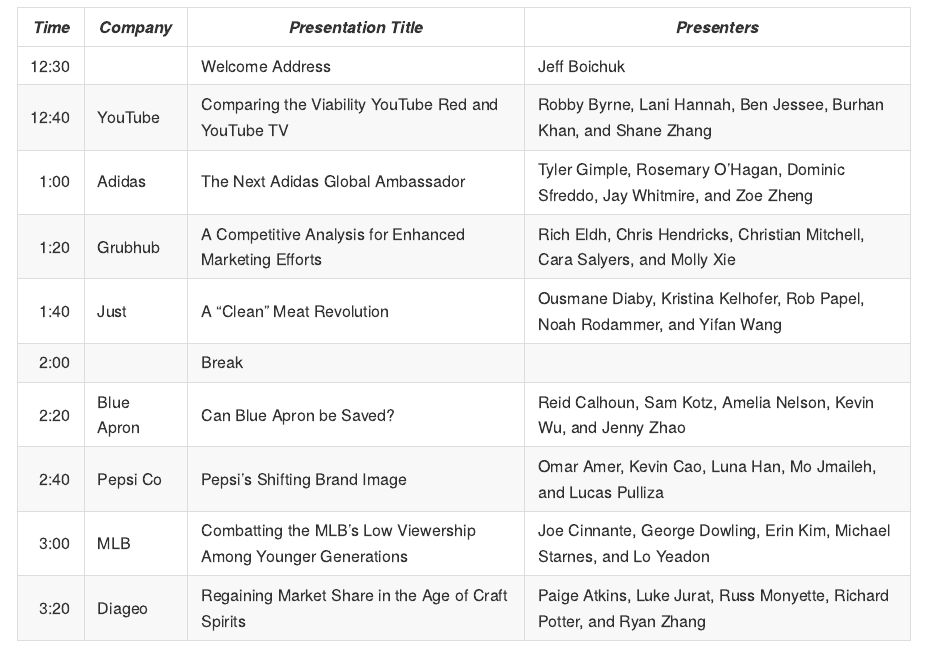
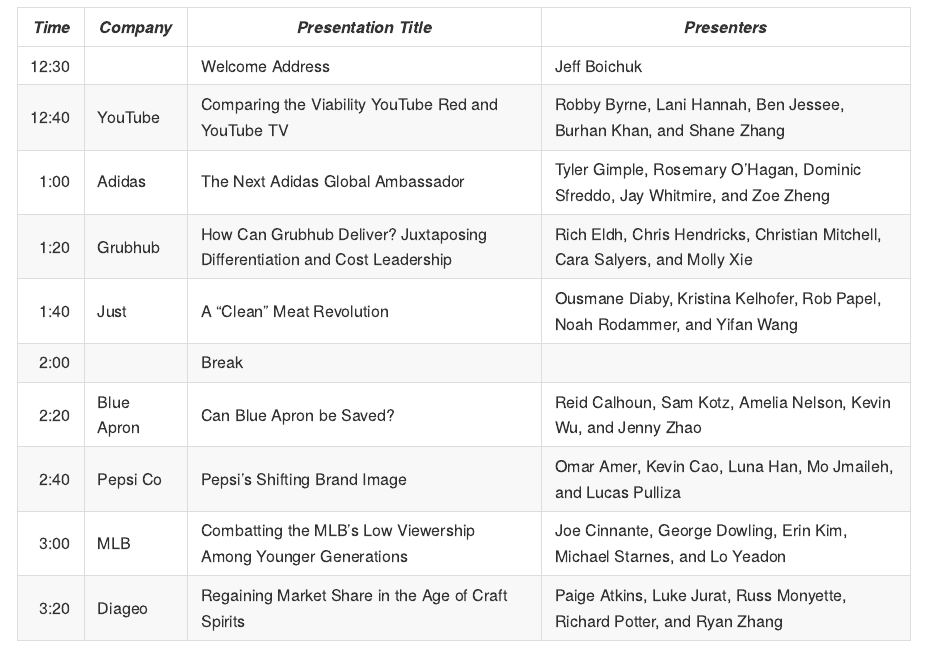
Before and after one commit to GCOM7140/group-project, an R Markdown document (agenda.Rmd): the page in a window 1100 px wide, from 210 px down. Rendered offline with R 4.5, knitr and Pandoc, with nearby package versions.

Commit message:
Changed title

```diff
--- a/agenda.Rmd
+++ b/agenda.Rmd
@@ -17,7 +17,7 @@
 12:30	|            | Welcome Address | Jeff Boichuk
 12:40	|	YouTube	   | Comparing the Viability YouTube Red and YouTube TV	|	Robby Byrne, Lani Hannah, Ben Jessee, Burhan Khan, and Shane Zhang
 1:00	| Adidas     | The Next Adidas Global Ambassador	|	Tyler Gimple, Rosemary O'Hagan, Dominic Sfreddo, Jay Whitmire, and Zoe Zheng
-1:20	|	Grubhub    | A Competitive Analysis for Enhanced Marketing Efforts |	Rich Eldh, Chris Hendricks, Christian Mitchell, Cara Salyers, and Molly Xie
+1:20	|	Grubhub    | How Can Grubhub Deliver? Juxtaposing Differentiation and Cost Leadership |	Rich Eldh, Chris Hendricks, Christian Mitchell, Cara Salyers, and Molly Xie
 1:40	|	Just       | A "Clean" Meat Revolution |	Ousmane Diaby, Kristina Kelhofer, Rob Papel, Noah Rodammer, and Yifan Wang
 2:00	|	           | Break	|
 2:20	|	Blue Apron | Can Blue Apron be Saved?	|	Reid Calhoun, Sam Kotz, Amelia Nelson, Kevin Wu, and Jenny Zhao
```
